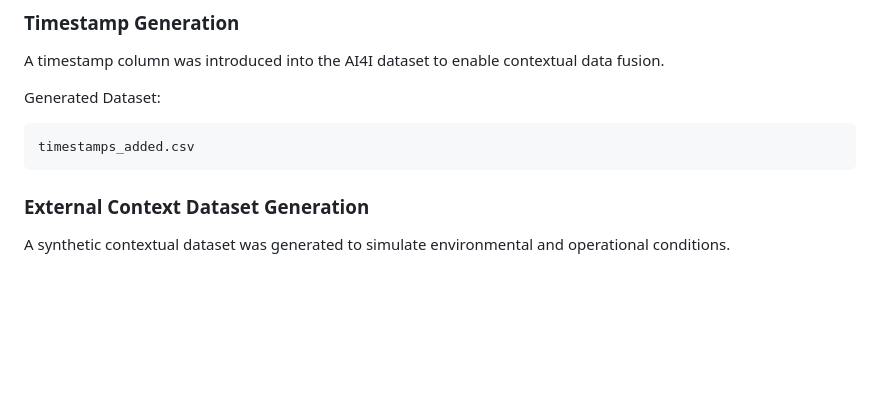
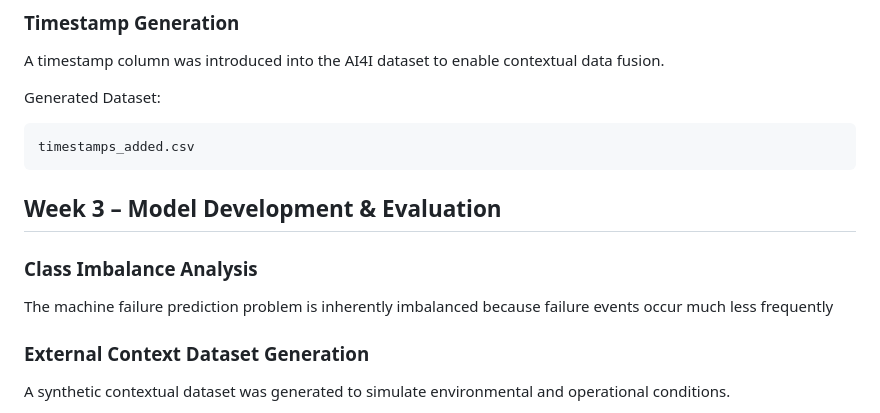
Before and after one commit to archana196/Predictive-Maintenance-IoT-AI, a Markdown page: README.md, the part around the change. Drawn GitHub-style; blank space fills up the shorter version.

Commit message:
Add class imbalance analysis to README
Added section on class imbalance analysis for model development.

````diff
--- a/README.md
+++ b/README.md
@@ -263,6 +263,11 @@ Generated Dataset:
 ```text
 timestamps_added.csv
 ```
+## Week 3 – Model Development & Evaluation
+
+### Class Imbalance Analysis
+
+The machine failure prediction problem is inherently imbalanced because failure events occur much less frequently
 
 ### External Context Dataset Generation
 
````
